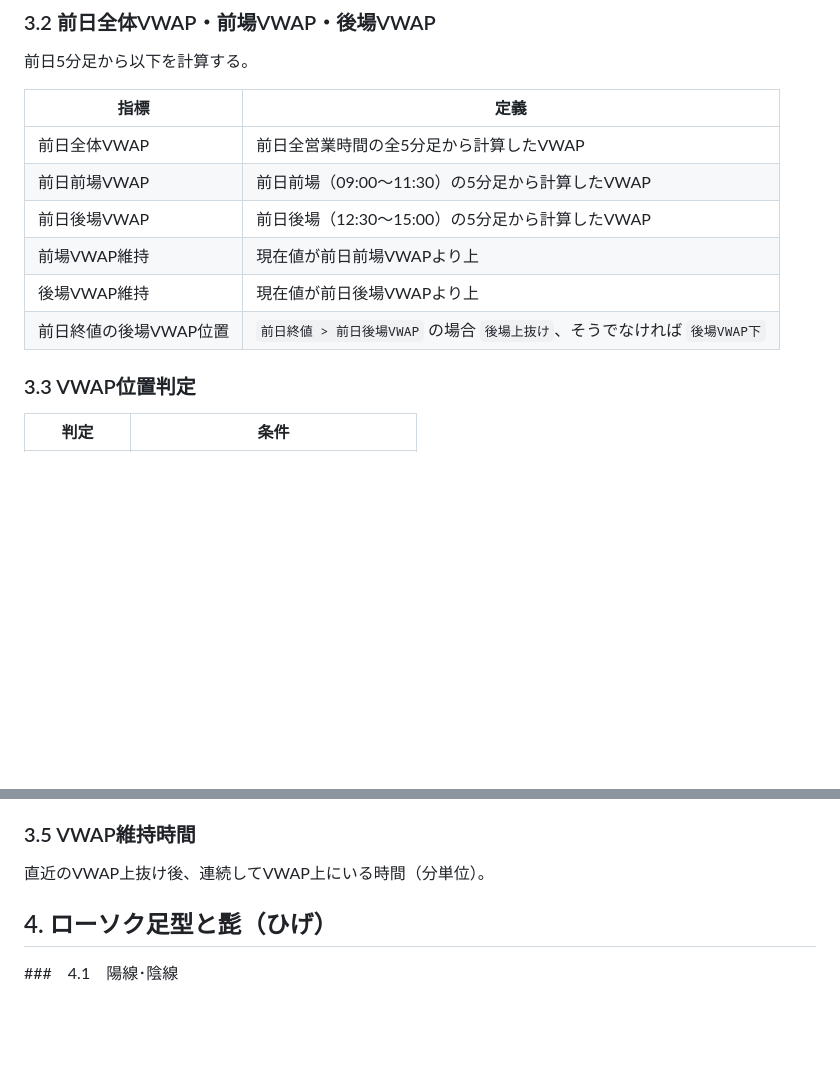
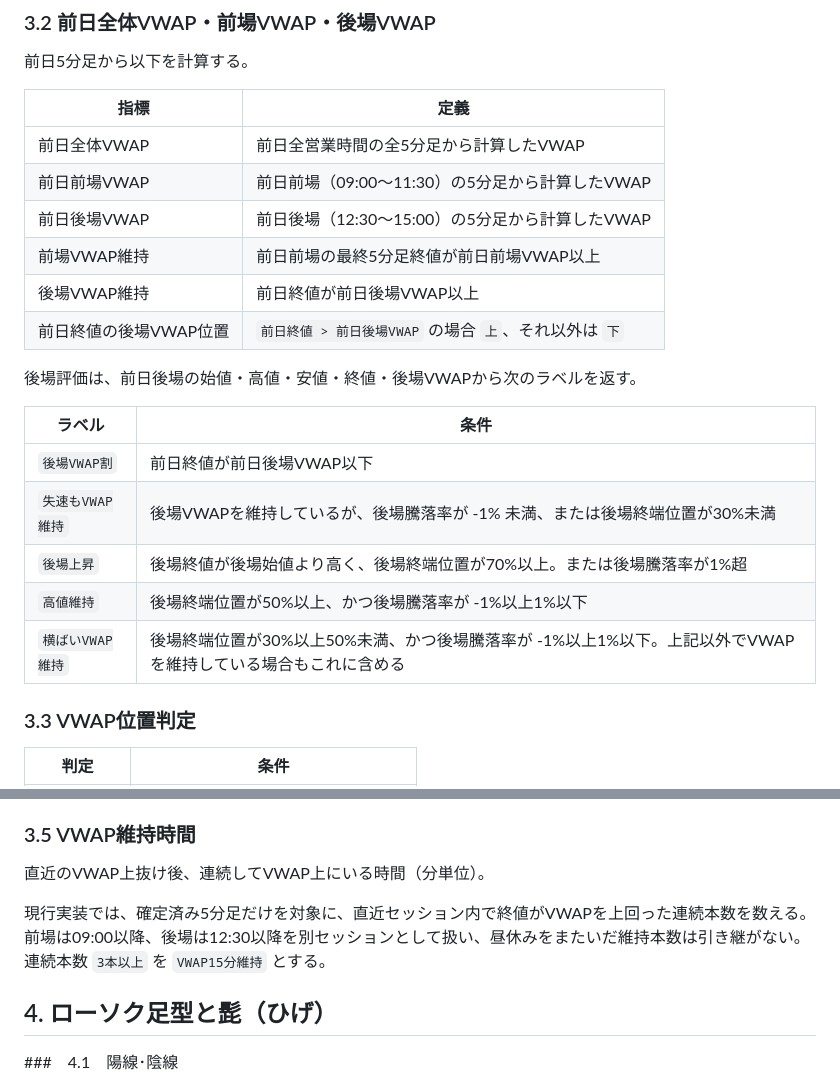
Before and after one commit to TERA630/fundamental_kabutan, a Markdown page: docs/technical_ranking_spec.md, 2 parts joined by grey strips. Rendered like a GitHub page; blank space fills up the shorter version.

```diff
--- a/docs/technical_ranking_spec.md
+++ b/docs/technical_ranking_spec.md
@@ -54,9 +54,19 @@ VWAP = Σ(5分足の(高値+安値+終値)/3 × 出来高) / Σ(5分足の出来
 | 前日全体VWAP | 前日全営業時間の全5分足から計算したVWAP |
 | 前日前場VWAP | 前日前場（09:00～11:30）の5分足から計算したVWAP |
 | 前日後場VWAP | 前日後場（12:30～15:00）の5分足から計算したVWAP |
-| 前場VWAP維持 | 現在値が前日前場VWAPより上 |
-| 後場VWAP維持 | 現在値が前日後場VWAPより上 |
-| 前日終値の後場VWAP位置 | `前日終値 > 前日後場VWAP` の場合 `後場上抜け`、そうでなければ `後場VWAP下` |
+| 前場VWAP維持 | 前日前場の最終5分足終値が前日前場VWAP以上 |
+| 後場VWAP維持 | 前日終値が前日後場VWAP以上 |
+| 前日終値の後場VWAP位置 | `前日終値 > 前日後場VWAP` の場合 `上`、それ以外は `下` |
+
+後場評価は、前日後場の始値・高値・安値・終値・後場VWAPから次のラベルを返す。
+
+| ラベル | 条件 |
+|---|---|
+| `後場VWAP割` | 前日終値が前日後場VWAP以下 |
+| `失速もVWAP維持` | 後場VWAPを維持しているが、後場騰落率が -1% 未満、または後場終端位置が30%未満 |
+| `後場上昇` | 後場終値が後場始値より高く、後場終端位置が70%以上。または後場騰落率が1%超 |
+| `高値維持` | 後場終端位置が50%以上、かつ後場騰落率が -1%以上1%以下 |
+| `横ばいVWAP維持` | 後場終端位置が30%以上50%未満、かつ後場騰落率が -1%以上1%以下。上記以外でVWAPを維持している場合もこれに含める |
 
 ### 3.3 VWAP位置判定
 
@@ -77,6 +87,8 @@ VWAP上にいる場合は負値となり、VWAP下にいる場合は正値とな
 ### 3.5 VWAP維持時間
 
 直近のVWAP上抜け後、連続してVWAP上にいる時間（分単位）。
+
+現行実装では、確定済み5分足だけを対象に、直近セッション内で終値がVWAPを上回った連続本数を数える。前場は09:00以降、後場は12:30以降を別セッションとして扱い、昼休みをまたいだ維持本数は引き継がない。連続本数 `3本以上` を `VWAP15分維持` とする。
 
 ## 4. ローソク足型と髭（ひげ）
 
```
Also changed, not shown: other parts of docs/technical_ranking_spec.md (+46 -28 lines).
